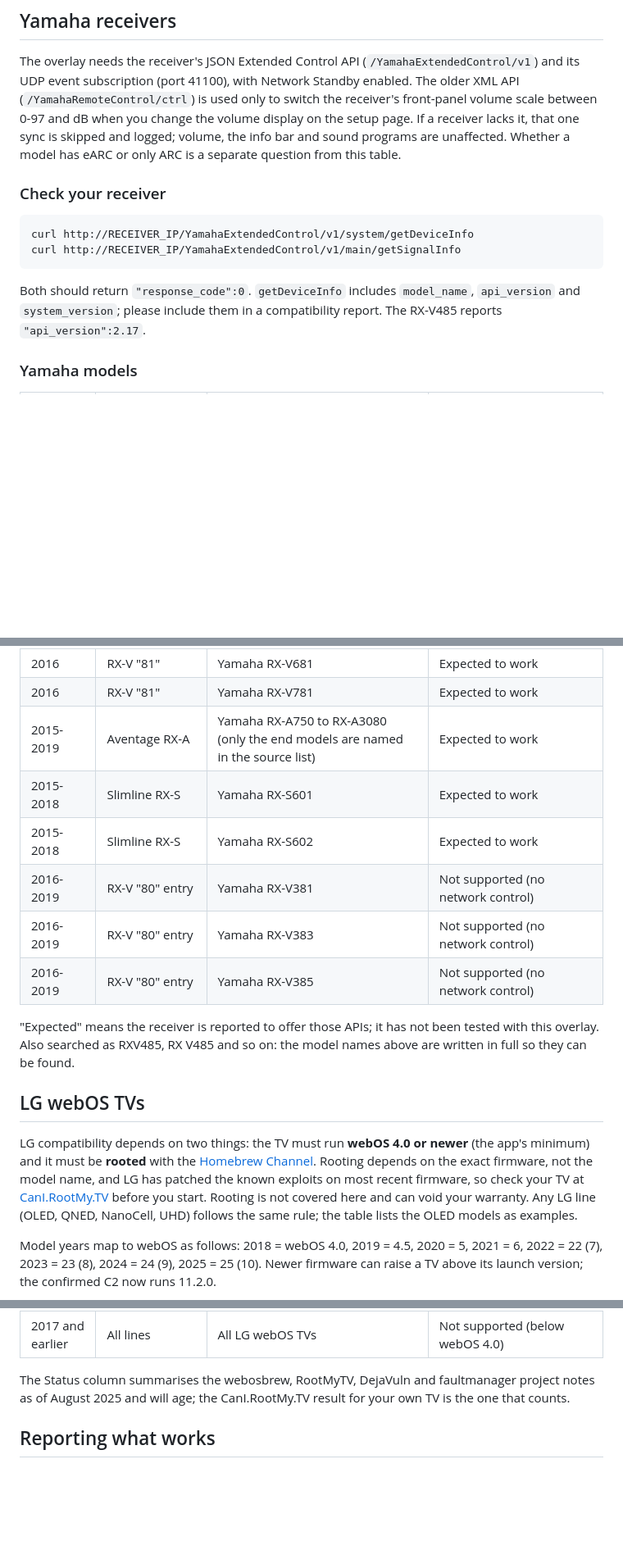
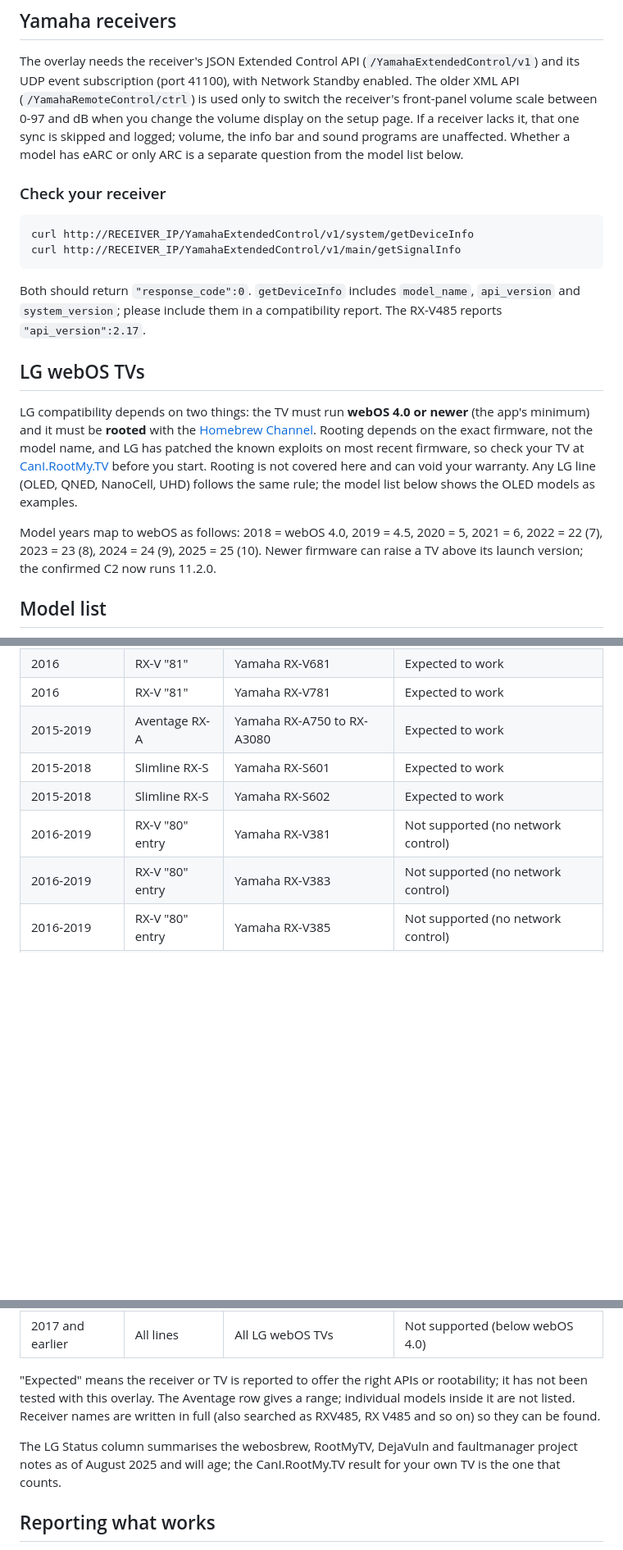
Before and after one commit to SammySco/webos-av-overlay, a Markdown page: docs/COMPATIBILITY.md, 3 parts joined by grey strips. Shown at 82% size. Drawn GitHub-style; blank space fills up the shorter version.

```diff
--- a/docs/COMPATIBILITY.md
+++ b/docs/COMPATIBILITY.md
@@ -15,7 +15,7 @@ The overlay needs the receiver's JSON Extended Control API (`/YamahaExtendedCont
 subscription (port 41100), with Network Standby enabled. The older XML API (`/YamahaRemoteControl/ctrl`) is used only
 to switch the receiver's front-panel volume scale between 0-97 and dB when you change the volume display on the setup
 page. If a receiver lacks it, that one sync is skipped and logged; volume, the info bar and sound programs are
-unaffected. Whether a model has eARC or only ARC is a separate question from this table.
+unaffected. Whether a model has eARC or only ARC is a separate question from the model list below.
 
 ### Check your receiver
 
@@ -27,8 +27,19 @@ curl http://RECEIVER_IP/YamahaExtendedControl/v1/main/getSignalInfo
 Both should return `"response_code":0`. `getDeviceInfo` includes `model_name`, `api_version` and `system_version`;
 please include them in a compatibility report. The RX-V485 reports `"api_version":2.17`.
 
-### Yamaha models
+## LG webOS TVs
 
-<table width="100%">
+LG compatibility depends on two things: the TV must run **webOS 4.0 or newer** (the app's minimum) and it must be
+**rooted** with the [Homebrew Channel](https://www.webosbrew.org/). Rooting depends on the exact firmware, not the
+model name, and LG has patched the known exploits on most recent firmware, so check your TV at
+[CanI.RootMy.TV](https://cani.rootmy.tv) before you start. Rooting is not covered here and can void your warranty.
+Any LG line (OLED, QNED, NanoCell, UHD) follows the same rule; the model list below shows the OLED models as examples.
+
+Model years map to webOS as follows: 2018 = webOS 4.0, 2019 = 4.5, 2020 = 5, 2021 = 6, 2022 = 22 (7), 2023 = 23 (8),
+2024 = 24 (9), 2025 = 25 (10). Newer firmware can raise a TV above its launch version; the confirmed C2 now runs 11.2.0.
+
+## Model list
+
+<table>
   <thead>
     <tr>
@@ -150,7 +164,7 @@ please include them in a compatibility report. The RX-V485 reports `"api_version
     <tr>
       <td>2015-2019</td>
       <td>Aventage RX-A</td>
-      <td>Yamaha RX-A750 to RX-A3080 (only the end models are named in the source list)</td>
+      <td>Yamaha RX-A750 to RX-A3080</td>
       <td>Expected to work</td>
     </tr>
     <tr>
@@ -183,23 +197,4 @@ please include them in a compatibility report. The RX-V485 reports `"api_version
       <td>Yamaha RX-V385</td>
       <td>Not supported (no network control)</td>
     </tr>
-  </tbody>
-</table>
-
-"Expected" means the receiver is reported to offer those APIs; it has not been tested with this overlay. Also searched
-as RXV485, RX V485 and so on: the model names above are written in full so they can be found.
-
-## LG webOS TVs
-
-LG compatibility depends on two things: the TV must run **webOS 4.0 or newer** (the app's minimum) and it must be
-**rooted** with the [Homebrew Channel](https://www.webosbrew.org/). Rooting depends on the exact firmware, not the
-model name, and LG has patched the known exploits on most recent firmware, so check your TV at
-[CanI.RootMy.TV](https://cani.rootmy.tv) before you start. Rooting is not covered here and can void your warranty.
-Any LG line (OLED, QNED, NanoCell, UHD) follows the same rule; the table lists the OLED models as examples.
-
-Model years map to webOS as follows: 2018 = webOS 4.0, 2019 = 4.5, 2020 = 5, 2021 = 6, 2022 = 22 (7), 2023 = 23 (8),
-2024 = 24 (9), 2025 = 25 (10). Newer firmware can raise a TV above its launch version; the confirmed C2 now runs 11.2.0.
-
-<table width="100%">
-  <thead>
     <tr>
@@ -435,8 +425,12 @@ Model years map to webOS as follows: 2018 = webOS 4.0, 2019 = 4.5, 2020 = 5, 202
   </tbody>
 </table>
 
-The Status column summarises the webosbrew, RootMyTV, DejaVuln and faultmanager project notes as of August 2025 and
-will age; the CanI.RootMy.TV result for your own TV is the one that counts.
+"Expected" means the receiver or TV is reported to offer the right APIs or rootability; it has not been tested with
+this overlay. The Aventage row gives a range; individual models inside it are not listed. Receiver names are written
+in full (also searched as RXV485, RX V485 and so on) so they can be found.
+
+The LG Status column summarises the webosbrew, RootMyTV, DejaVuln and faultmanager project notes as of August 2025
+and will age; the CanI.RootMy.TV result for your own TV is the one that counts.
 
 ## Reporting what works
 
```
Also changed, not shown: other parts of docs/COMPATIBILITY.md (+8 -10 lines), README.md (+9 -20 lines).
